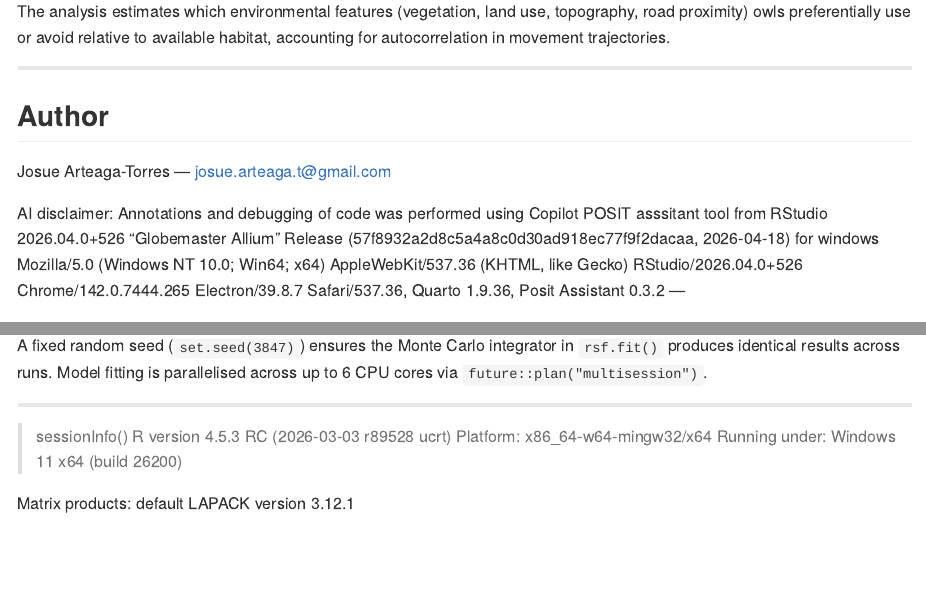
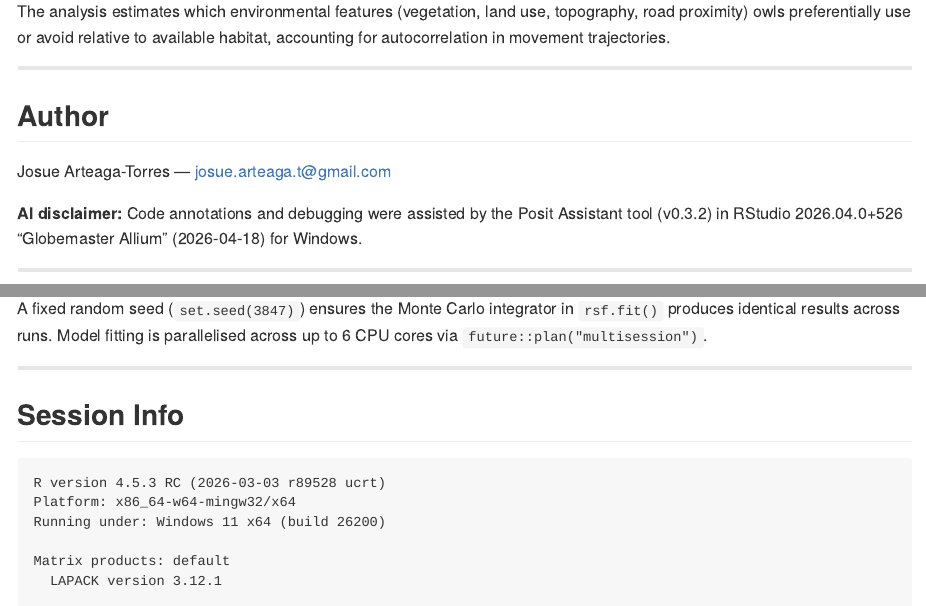
Before and after one commit to JosueDATYoshi/seow_floreana_rsf-akde, an R Markdown document (README.Rmd): the page in a window 1100 px wide, from 320 px down, and a second part further down, joined at a grey line. Rendered offline with R 4.5, knitr and Pandoc, with nearby package versions.

Commit message:
Last edit

````diff
--- a/README.Rmd
+++ b/README.Rmd
@@ -18,8 +18,8 @@ The analysis estimates which environmental features (vegetation, land use, topog
 Josue Arteaga-Torres — josue.arteaga.t@gmail.com
 
 
-AI disclaimer: Annotations and debugging of code was performed using Copilot POSIT asssitant tool from RStudio 2026.04.0+526 "Globemaster Allium" Release (57f8932a2d8c5a4a8c0d30ad918ec77f9f2dacaa, 2026-04-18) for windows
-Mozilla/5.0 (Windows NT 10.0; Win64; x64) AppleWebKit/537.36 (KHTML, like Gecko) RStudio/2026.04.0+526 Chrome/142.0.7444.265 Electron/39.8.7 Safari/537.36, Quarto 1.9.36, Posit Assistant 0.3.2
+**AI disclaimer:** Code annotations and debugging were assisted by the Posit Assistant tool (v0.3.2) in RStudio 2026.04.0+526 "Globemaster Allium" (2026-04-18) for Windows.
+
 ---
 
 <a href="https://example.com">Short-eared Owl RSF – Floreana</a> © Josue Arteaga-Torres is licensed under <a href="https://creativecommons.org/licenses/by/4.0/">CC BY 4.0</a><img src="https://mirrors.creativecommons.org/presskit/icons/cc.svg" alt="" style="max-width: 1em;max-height:1em;margin-left: .2em;"><img src="https://mirrors.creativecommons.org/presskit/icons/by.svg" alt="" style="max-width: 1em;max-height:1em;margin-left: .2em;">
@@ -115,7 +115,10 @@ Figures are saved to `outputs/figures/` in both PDF and TIFF (600 dpi, LZW) form
 A fixed random seed (`set.seed(3847)`) ensures the Monte Carlo integrator in `rsf.fit()` produces identical results across runs. Model fitting is parallelised across up to 6 CPU cores via `future::plan("multisession")`.
 
 ---
-> sessionInfo()
+
+## Session Info
+
+```
 R version 4.5.3 RC (2026-03-03 r89528 ucrt)
 Platform: x86_64-w64-mingw32/x64
 Running under: Windows 11 x64 (build 26200)
````
Also changed, not shown: README.Rmd (3 more changed lines).
